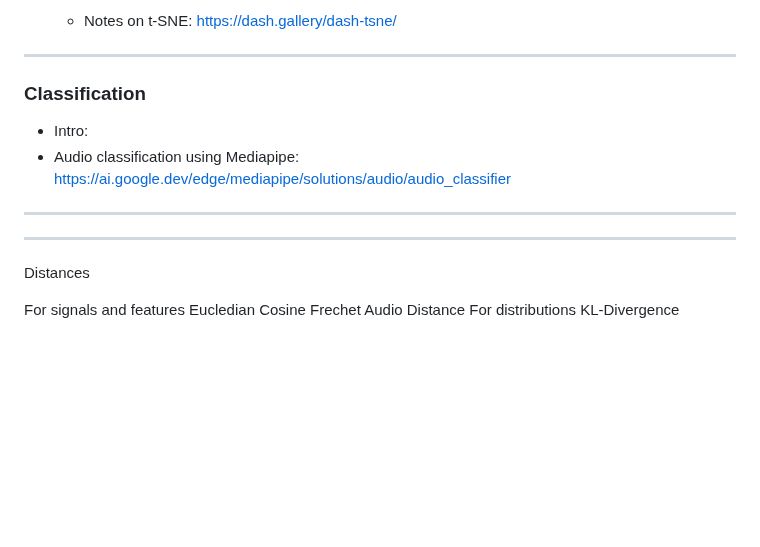
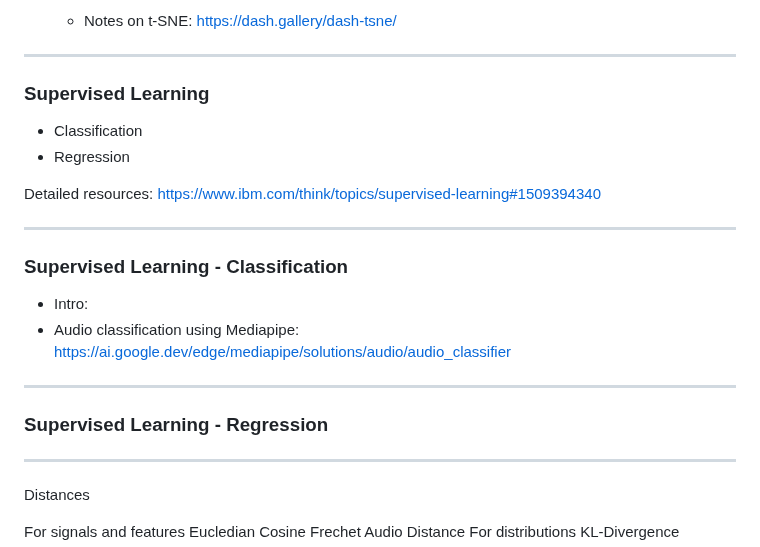
Before and after one commit to ktatar/2026-02_linneaus_audio, a Markdown page: index.md, the part around the change. Drawn GitHub-style; blank space fills up the shorter version.

Commit message:
Mar 3, 2026, 4:06 PM

```diff
--- a/index.md
+++ b/index.md
@@ -102,12 +102,26 @@ https://musicinformationretrieval.com/content/10_decomposition/pca.html
   - Notes on t-SNE: https://dash.gallery/dash-tsne/
 ---
 
-### Classification
+### Supervised Learning
+
+- Classification
+- Regression
+
+Detailed resources: https://www.ibm.com/think/topics/supervised-learning#1509394340
+
+---
+
+### Supervised Learning - Classification
 
 - Intro:
 - Audio classification using Mediapipe: https://ai.google.dev/edge/mediapipe/solutions/audio/audio_classifier
 
 ---
+
+### Supervised Learning - Regression
+
+
+
 
 ---
 
```
